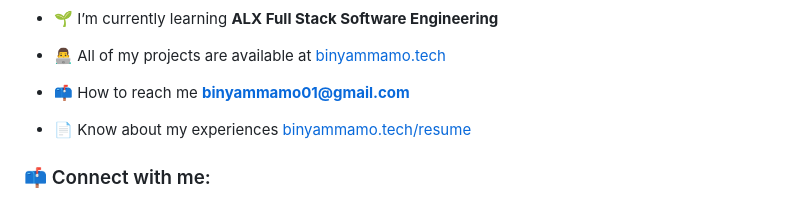
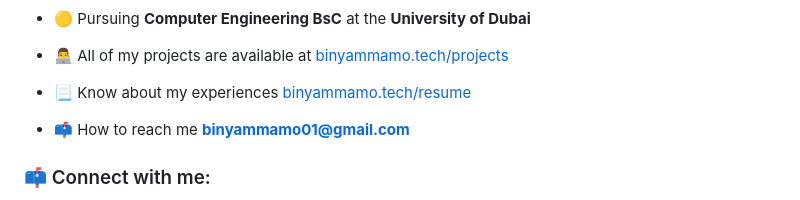
Before and after one commit to BinyamMamo/BinyamMamo, a Markdown page: README.md, the part around the change printed below. Drawn GitHub-style.

```diff
--- a/README.md
+++ b/README.md
@@ -5,13 +6,13 @@
 
 <p align="left"> <img src="https://komarev.com/ghpvc/?username=binyammamo&label=Profile%20views&color=0e75b6&style=flat" alt="binyammamo" /> </p>
 
-- 🌱 I’m currently learning **ALX Full Stack Software Engineering**
+- 🟡 Pursuing **Computer Engineering BsC** at the **University of Dubai**
 
-- 👨‍💻 All of my projects are available at [binyammamo.tech](binyammamo.tech)
+- 👨‍💻 All of my projects are available at [binyammamo.tech/projects](binyammamo.tech/projects)
+
+- 📃 Know about my experiences [binyammamo.tech/resume](binyammamo.tech/resume)
 
 - 📫 How to reach me **binyammamo01@gmail.com**
 
-- 📄 Know about my experiences [binyammamo.tech/resume](binyammamo.tech/resume)
-
 <h3 align="left">📫 Connect with me:</h3>
 
```
Also changed, not shown: other parts of README.md (+6 -5 lines).
